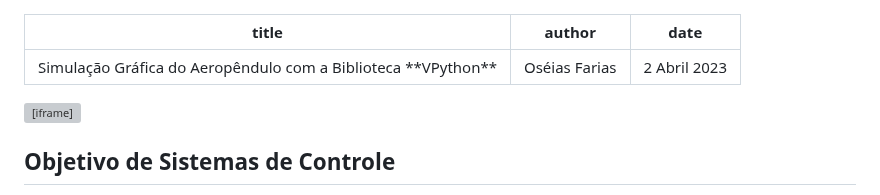
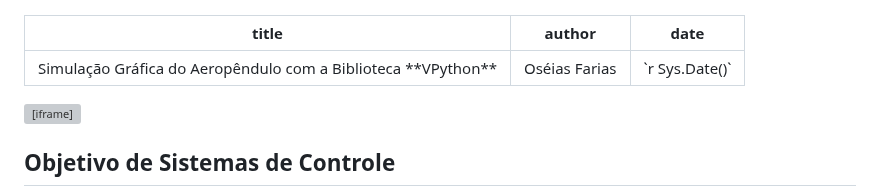
Before and after one commit to raphateixeira/LabVirtual, a Markdown page: simulacao_modelagem_aeropendulo/README.md, the part around the change. Rendered like a GitHub page; grey boxes are pictures that could not be loaded.

Commit message:
repositorio atualizado

```diff
--- a/simulacao_modelagem_aeropendulo/README.md
+++ b/simulacao_modelagem_aeropendulo/README.md
@@ -1,7 +1,7 @@
 ---
 title: Simulação Gráfica do Aeropêndulo com a Biblioteca **VPython**
 author: Oséias Farias
-date: 2 Abril 2023
+date: "`r Sys.Date()`"
 ---
 
 <script type="text/javascript" id="MathJax-script" async
```
